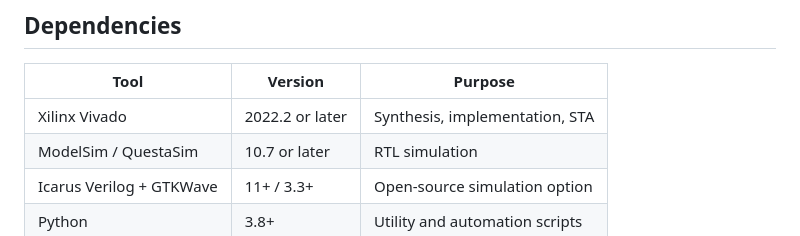
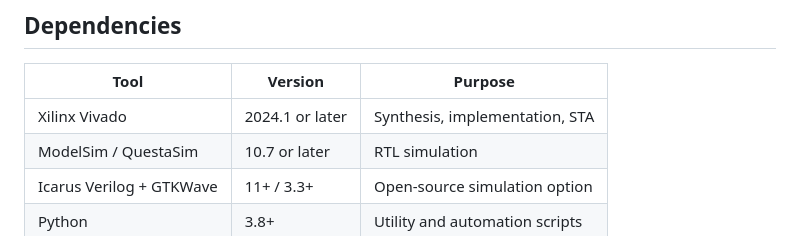
Before and after one commit to ZhaoDePu/Z19_NFC_4Channel, a Markdown page: README.md, the part around the change. Drawn GitHub-style.

Commit message:
docs: update Vivado version recommendation to 2024.1
Agent-Logs-Url: https://github.com/ZhaoDePu/Z19_NFC_4Channel/sessions/3c5f9756-eedb-4137-8191-dd19a1412aaa

Co-authored-by: ZhaoDePu <132209852+ZhaoDePu@users.noreply.github.com>

```diff
--- a/README.md
+++ b/README.md
@@ -90,7 +90,7 @@ Z19_NFC_4Channel/
 
 | Tool | Version | Purpose |
 |---|---|---|
-| Xilinx Vivado | 2022.2 or later | Synthesis, implementation, STA |
+| Xilinx Vivado | 2024.1 or later | Synthesis, implementation, STA |
 | ModelSim / QuestaSim | 10.7 or later | RTL simulation |
 | Icarus Verilog + GTKWave | 11+ / 3.3+ | Open-source simulation option |
 | Python | 3.8+ | Utility and automation scripts |
```
